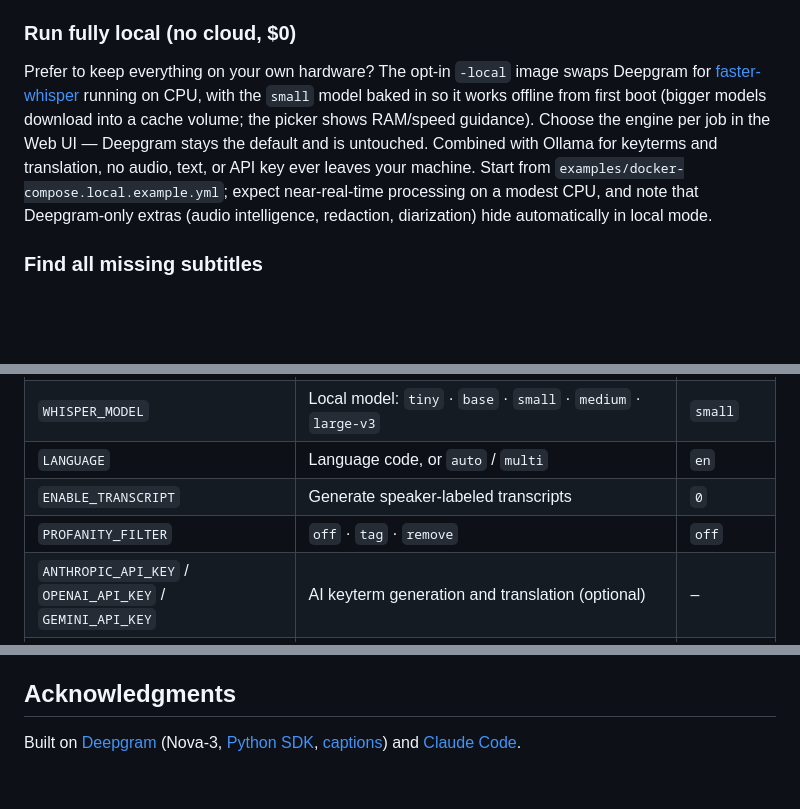
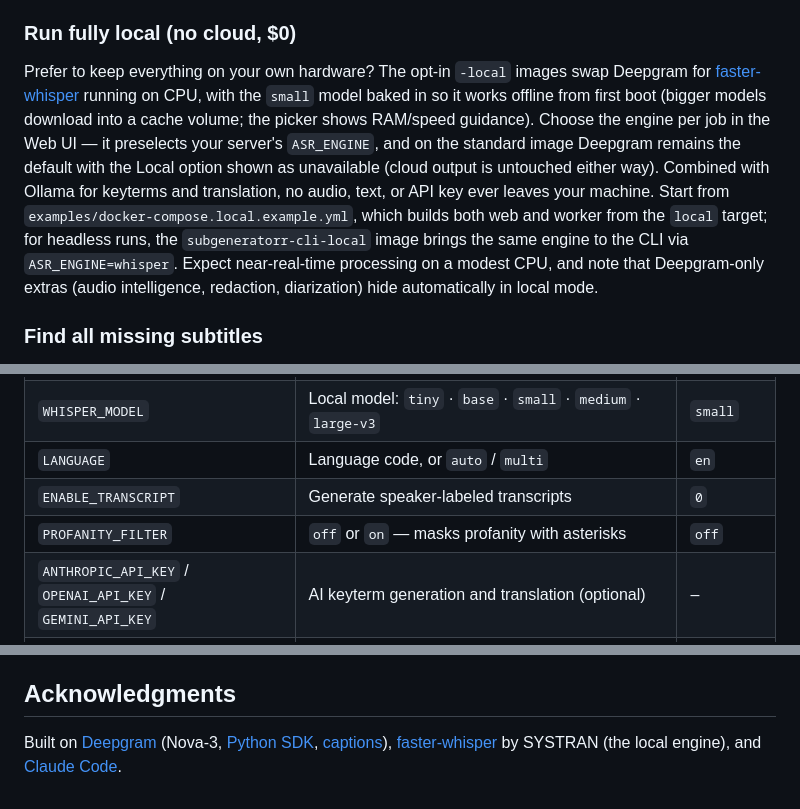
Before and after one commit to tylerbcrawford/subgeneratorr, a Markdown page: README.md, 3 parts joined by grey strips. Rendered like a GitHub page; blank space fills up the shorter version.

Commit message:
docs(readme): sync engine behavior with v3 fixes
- Fully-local section: UI follows the server's ASR_ENGINE, Local shows
  as unavailable on the standard image, local compose builds both tiers
  from the local target, cli-local documented for headless runs
- PROFANITY_FILTER row: off/on toggle (tag/remove removed in v2.4.0)
- Troubleshooting entry for the 'Local whisper engine is not installed'
  400 response
- Acknowledge faster-whisper (SYSTRAN)

```diff
--- a/README.md
+++ b/README.md
@@ -111,7 +111,7 @@ Open the **Translate** panel in the Web UI, pick your target languages, and choo
 
 ### Run fully local (no cloud, $0)
 
-Prefer to keep everything on your own hardware? The opt-in `-local` image swaps Deepgram for [faster-whisper](https://github.com/SYSTRAN/faster-whisper) running on CPU, with the `small` model baked in so it works offline from first boot (bigger models download into a cache volume; the picker shows RAM/speed guidance). Choose the engine per job in the Web UI — Deepgram stays the default and is untouched. Combined with Ollama for keyterms and translation, no audio, text, or API key ever leaves your machine. Start from `examples/docker-compose.local.example.yml`; expect near-real-time processing on a modest CPU, and note that Deepgram-only extras (audio intelligence, redaction, diarization) hide automatically in local mode.
+Prefer to keep everything on your own hardware? The opt-in `-local` images swap Deepgram for [faster-whisper](https://github.com/SYSTRAN/faster-whisper) running on CPU, with the `small` model baked in so it works offline from first boot (bigger models download into a cache volume; the picker shows RAM/speed guidance). Choose the engine per job in the Web UI — it preselects your server's `ASR_ENGINE`, and on the standard image Deepgram remains the default with the Local option shown as unavailable (cloud output is untouched either way). Combined with Ollama for keyterms and translation, no audio, text, or API key ever leaves your machine. Start from `examples/docker-compose.local.example.yml`, which builds both web and worker from the `local` target; for headless runs, the `subgeneratorr-cli-local` image brings the same engine to the CLI via `ASR_ENGINE=whisper`. Expect near-real-time processing on a modest CPU, and note that Deepgram-only extras (audio intelligence, redaction, diarization) hide automatically in local mode.
 
 ### Find all missing subtitles
 
@@ -139,7 +139,7 @@ Two values are required; everything else has sensible defaults.
 | `WHISPER_MODEL` | Local model: `tiny` · `base` · `small` · `medium` · `large-v3` | `small` |
 | `LANGUAGE` | Language code, or `auto` / `multi` | `en` |
 | `ENABLE_TRANSCRIPT` | Generate speaker-labeled transcripts | `0` |
-| `PROFANITY_FILTER` | `off` · `tag` · `remove` | `off` |
+| `PROFANITY_FILTER` | `off` or `on` — masks profanity with asterisks | `off` |
 | `ANTHROPIC_API_KEY` / `OPENAI_API_KEY` / `GEMINI_API_KEY` | AI keyterm generation and translation (optional) | – |
 | `OLLAMA_HOST` | Local Ollama endpoint for free offline translation, e.g. `http://localhost:11434` (optional) | – |
 
@@ -221,4 +223,4 @@ MIT — see [LICENSE](LICENSE).
 
 ## Acknowledgments
 
-Built on [Deepgram](https://deepgram.com/) (Nova-3, [Python SDK](https://github.com/deepgram/deepgram-python-sdk), [captions](https://github.com/deepgram/deepgram-python-captions)) and [Claude Code](https://claude.com/claude-code).
+Built on [Deepgram](https://deepgram.com/) (Nova-3, [Python SDK](https://github.com/deepgram/deepgram-python-sdk), [captions](https://github.com/deepgram/deepgram-python-captions)), [faster-whisper](https://github.com/SYSTRAN/faster-whisper) by SYSTRAN (the local engine), and [Claude Code](https://claude.com/claude-code).
```
Also changed, not shown: other parts of README.md (+2 -0 lines).
